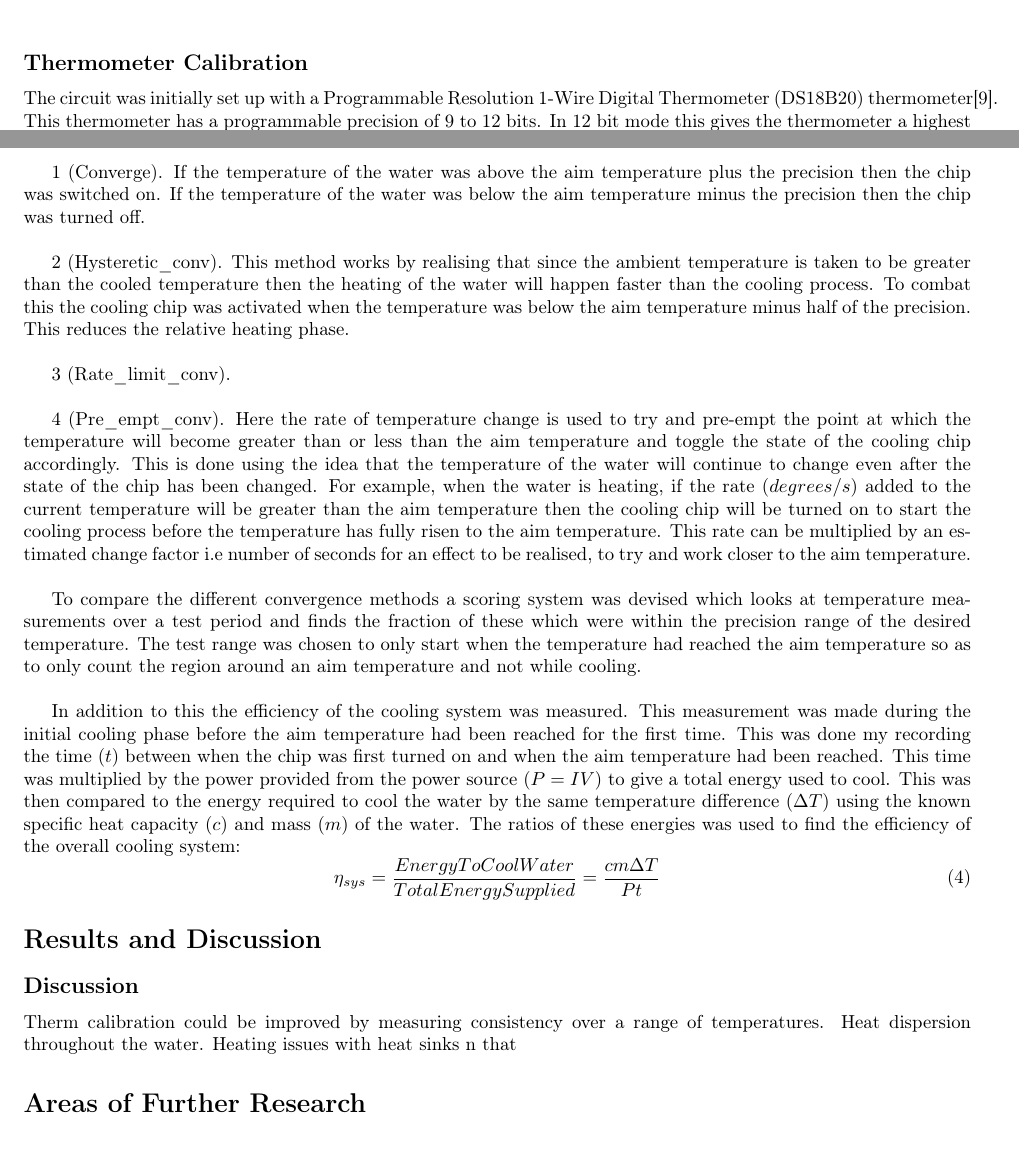
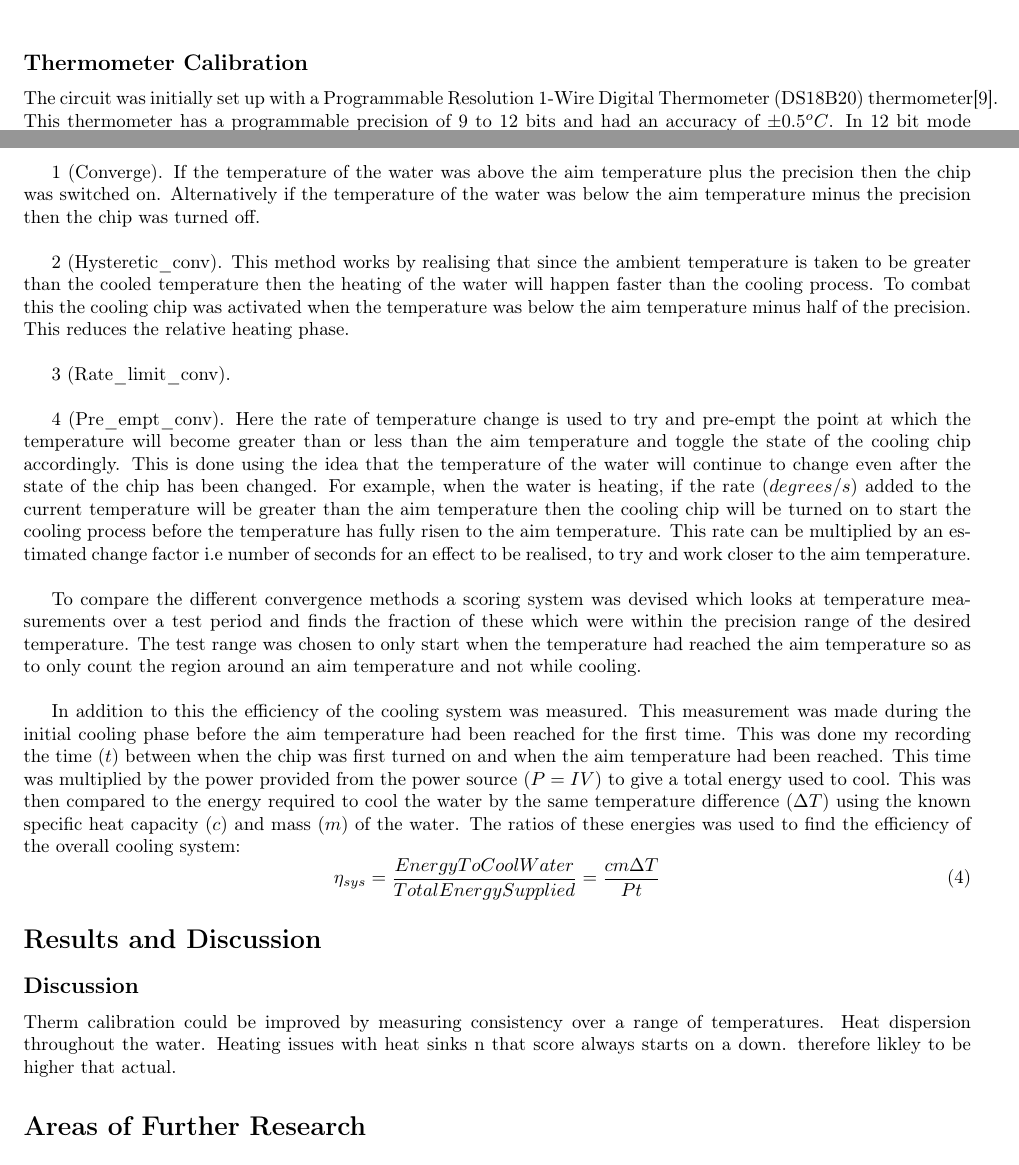
Before and after one commit to IainMcl/Precision-Refrigerator, a LaTeX paper (main.tex): two parts of pages 3 and 4 of 6, joined at a grey line, cut so that both start at the same text. Compiled offline with pdfLaTeX.

Commit message:
Mostly done method with ideas for discussion.

```diff
--- a/main.tex
+++ b/main.tex
@@ -92,7 +92,7 @@ The Peltier heat pump cooling chip was controlled using a breadboard circuit was
 
 \subsection*{Thermometer Calibration}
 
-The circuit was initially set up with a Programmable Resolution 1-Wire Digital Thermometer (DS18B20) thermometer\cite{thermometer}. This thermometer has a programmable precision of 9 to 12 bits. In 12 bit mode this gives the thermometer a highest precision where it is able to read at $2^{-4o} C (0.0625^o C)$. This was tested with a short python script which reads the temperature of the thermometer every 2 seconds\ref{app:therm_test}. A second thermometer was connected in parallel with the first and was tested in the same way. Over a period of 60 seconds with the thermometer probes measuring the room air temperature near to one another, the temperature from both thermometers were recorded. The temperatures were found to be consistent with one another with only small fluctuations which averaged out at the same value for both instruments. Since both probes measured the same temperature there was no systematic offset needed to be built in to further measurements. If a systematic error was found then an average of the two probes would have been found and the difference between the mean of one probe and the mean of both would be added to all further readings.\\
+The circuit was initially set up with a Programmable Resolution 1-Wire Digital Thermometer (DS18B20) thermometer\cite{thermometer}. This thermometer has a programmable precision of 9 to 12 bits and had an accuracy of $\pm 0.5^oC$. In 12 bit mode this gives the thermometer a highest precision where it is able to read at $2^{-4o} C (0.0625^o C)$. This was tested with a short python script which reads the temperature of the thermometer every 2 seconds\ref{app:therm_test}. A second thermometer was connected in parallel with the first and was tested in the same way. Over a period of 60 seconds with the thermometer probes measuring the room air temperature near to one another, the temperature from both thermometers were recorded. The temperatures were found to be consistent with one another with only small fluctuations which averaged out at the same value for both instruments. Since both probes measured the same temperature there was no systematic offset needed to be built in to further measurements. If a systematic error was found then an average of the two probes would have been found and the difference between the mean of one probe and the mean of both would be added to all further readings.\\
 
 \subsection*{Peltier Setup}
 The Peltier was connected to a ********* power supply. This was in turn connected to a ******* transistor which acted as a switch and could be controlled by a Raspberry Pi by toggling the state of one of its GPIO (general purpose input output) pins between a high and a low voltage. When the input voltage to the transistor was high the transistor switched on which completed the Peltier circuit activating the cooling chip using the ******* power supply. When the voltage was low the transistor switched off which disconnected the Peltier circuit and stopped the cooling chip from receiving power.\\
@@ -109,7 +109,7 @@ Several methods were made which determined the state of the cooling chip which a
 
 These methods worked using the following rules:\\ % converge(), hysteretic_conv(), rate_limit_conv(), pre_empt_conv()
 
-1 (Converge). If the temperature of the water was above the aim temperature plus the precision then the chip was switched on. If the temperature of the water was below the aim temperature minus the precision then the chip was turned off.\\
+1 (Converge). If the temperature of the water was above the aim temperature plus the precision then the chip was switched on. Alternatively if the temperature of the water was below the aim temperature minus the precision then the chip was turned off.\\
 
 2 (Hysteretic$\_$conv). This method works by realising that since the ambient temperature is taken to be greater than the cooled temperature then the heating of the water will happen faster than the cooling process. To combat this the cooling chip was activated when the temperature was below the aim temperature minus half of the precision. This reduces the relative heating phase.\\
 
@@ -132,6 +132,7 @@ In addition to this the efficiency of the cooling system was measured. This meas
 Therm calibration could be improved by measuring consistency over a range of temperatures.
 Heat dispersion throughout the water.
 Heating issues with heat sinks n that
+score always starts on a down. therefore likley to be higher that actual.
 \section*{Areas of Further Research}
 
 
```
